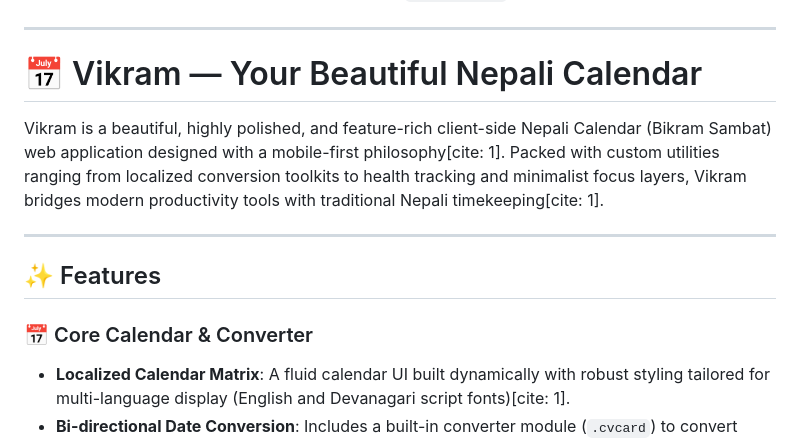
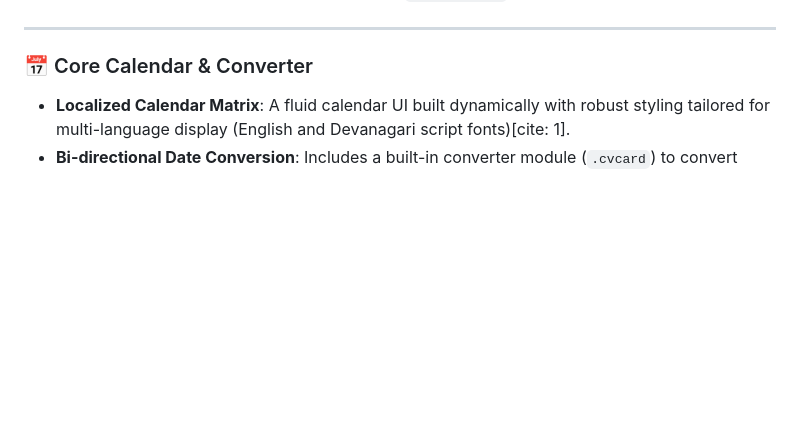
Before and after one commit to ranjansinghx/vikram, a Markdown page: README.md, the part around the change. Drawn GitHub-style; blank space fills up the shorter version.

```diff
--- a/README.md
+++ b/README.md
@@ -19,13 +19,6 @@ A beautiful, offline-capable Nepali Patro (Bikram Sambat calendar) web app built
 
 ---
 
-# 📅 Vikram — Your Beautiful Nepali Calendar
-
-Vikram is a beautiful, highly polished, and feature-rich client-side Nepali Calendar (Bikram Sambat) web application designed with a mobile-first philosophy[cite: 1]. Packed with custom utilities ranging from localized conversion toolkits to health tracking and minimalist focus layers, Vikram bridges modern productivity tools with traditional Nepali timekeeping[cite: 1].
-
----
-
-## ✨ Features
 
 ### 📅 Core Calendar & Converter
 * **Localized Calendar Matrix**: A fluid calendar UI built dynamically with robust styling tailored for multi-language display (English and Devanagari script fonts)[cite: 1].
```
